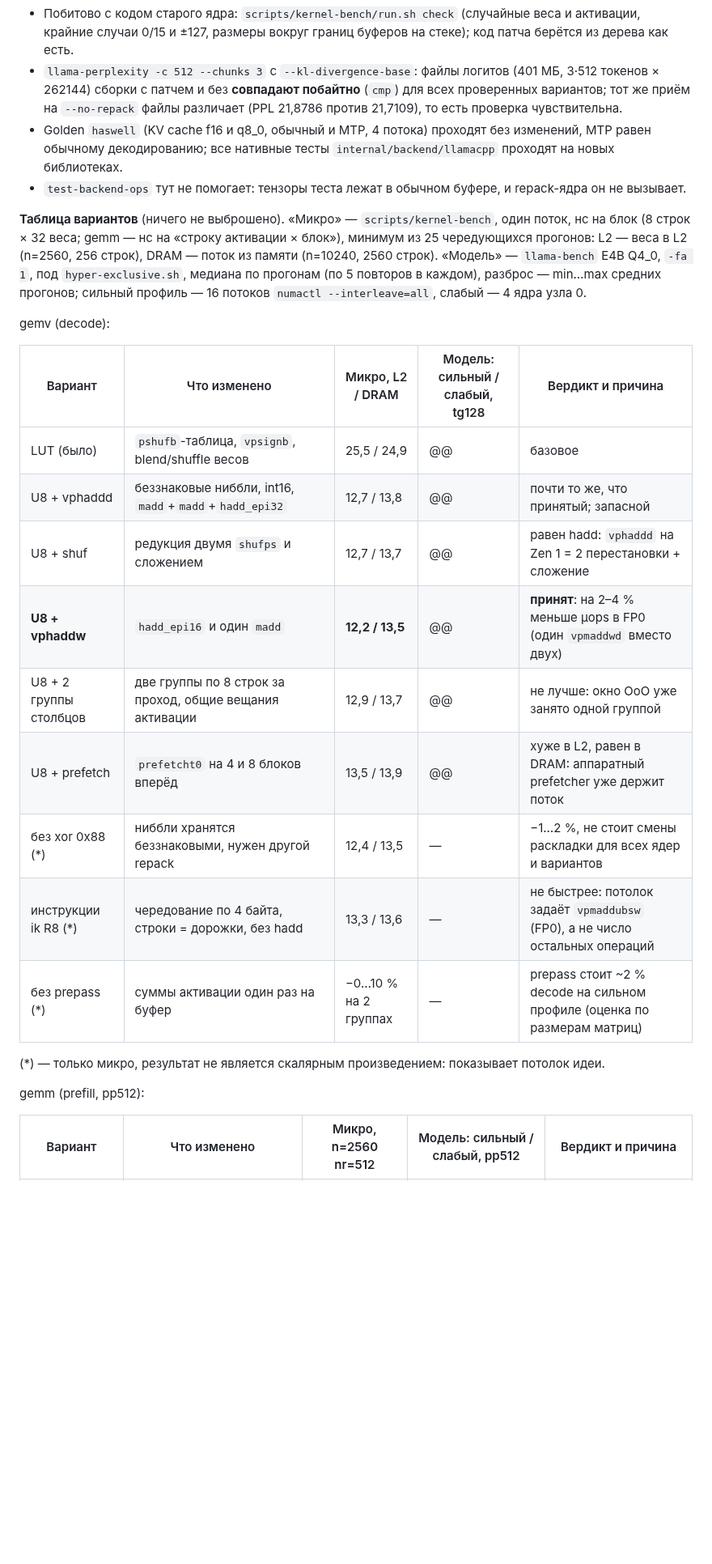
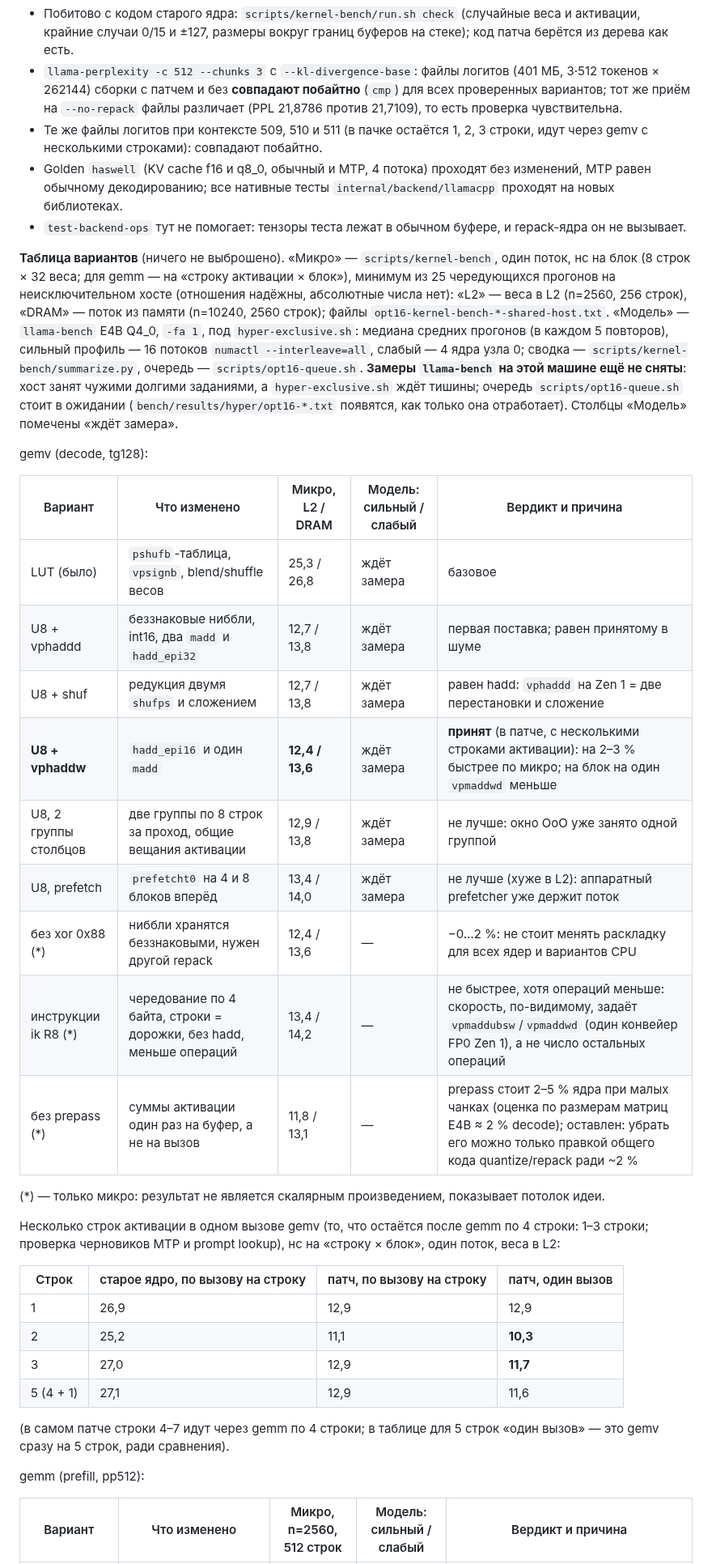
Before and after one commit to usunrise88/NanoLLM, a Markdown page: docs/AUTOTUNE.md, the part around one of its changes. Shown at 81% size. Rendered like a GitHub page; blank space fills up the shorter version.

```diff
--- a/docs/AUTOTUNE.md
+++ b/docs/AUTOTUNE.md
@@ -221,36 +226,53 @@ AVX512 остаются на старых ядрах: железа для про
   (401 МБ, 3·512 токенов × 262144) сборки с патчем и без **совпадают побайтно**
   (`cmp`) для всех проверенных вариантов; тот же приём на `--no-repack` файлы
   различает (PPL 21,8786 против 21,7109), то есть проверка чувствительна.
+- Те же файлы логитов при контексте 509, 510 и 511 (в пачке остаётся 1, 2, 3 строки,
+  идут через gemv с несколькими строками): совпадают побайтно.
 - Golden `haswell` (KV cache f16 и q8_0, обычный и MTP, 4 потока) проходят без
   изменений, MTP равен обычному декодированию; все нативные тесты
   `internal/backend/llamacpp` проходят на новых библиотеках.
 - `test-backend-ops` тут не помогает: тензоры теста лежат в обычном буфере, и
   repack-ядра он не вызывает.
 
-**Таблица вариантов** (ничего не выброшено). «Микро» — `scripts/kernel-bench`, один
-поток, нс на блок (8 строк × 32 веса; gemm — нс на «строку активации × блок»), минимум из 25 чередующихся
-прогонов: L2 — веса в L2 (n=2560, 256 строк), DRAM — поток из памяти (n=10240, 2560 строк). «Модель» —
-`llama-bench` E4B Q4_0, `-fa 1`, под `hyper-exclusive.sh`, медиана по прогонам (по
-5 повторов в каждом), разброс — min…max средних прогонов; сильный профиль — 16 потоков
-`numactl --interleave=all`, слабый — 4 ядра узла 0.
+**Таблица вариантов** (ничего не выброшено). «Микро» — `scripts/kernel-bench`, один поток,
+нс на блок (8 строк × 32 веса; для gemm — на «строку активации × блок»), минимум из 25
+чередующихся прогонов на неисключительном хосте (отношения надёжны, абсолютные числа
+нет): «L2» — веса в L2 (n=2560, 256 строк), «DRAM» — поток из памяти (n=10240, 2560
+строк); файлы `opt16-kernel-bench-*-shared-host.txt`. «Модель» — `llama-bench` E4B Q4_0,
+`-fa 1`, под `hyper-exclusive.sh`: медиана средних прогонов (в каждом 5 повторов),
+сильный профиль — 16 потоков `numactl --interleave=all`, слабый — 4 ядра узла 0;
+сводка — `scripts/kernel-bench/summarize.py`, очередь — `scripts/opt16-queue.sh`.
+**Замеры `llama-bench` на этой машине ещё не сняты**: хост занят чужими долгими заданиями, а `hyper-exclusive.sh` ждёт тишины; очередь `scripts/opt16-queue.sh` стоит в ожидании (`bench/results/hyper/opt16-*.txt` появятся, как только она отработает). Столбцы «Модель» помечены «ждёт замера».
 
-gemv (decode):
+gemv (decode, tg128):
 
-| Вариант | Что изменено | Микро, L2 / DRAM | Модель: сильный / слабый, tg128 | Вердикт и причина |
+| Вариант | Что изменено | Микро, L2 / DRAM | Модель: сильный / слабый | Вердикт и причина |
 | --- | --- | --- | --- | --- |
-| LUT (было) | `pshufb`-таблица, `vpsignb`, blend/shuffle весов | 25,5 / 24,9 | @@ | базовое |
-| U8 + vphaddd | беззнаковые ниббли, int16, `madd`+`madd`+`hadd_epi32` | 12,7 / 13,8 | @@ | почти то же, что принятый; запасной |
-| U8 + shuf | редукция двумя `shufps` и сложением | 12,7 / 13,7 | @@ | равен hadd: `vphaddd` на Zen 1 = 2 перестановки + сложение |
-| **U8 + vphaddw** | `hadd_epi16` и один `madd` | **12,2 / 13,5** | @@ | **принят**: на 2–4 % меньше µops в FP0 (один `vpmaddwd` вместо двух) |
-| U8 + 2 группы столбцов | две группы по 8 строк за проход, общие вещания активации | 12,9 / 13,7 | @@ | не лучше: окно OoO уже занято одной группой |
-| U8 + prefetch | `prefetcht0` на 4 и 8 блоков вперёд | 13,5 / 13,9 | @@ | хуже в L2, равен в DRAM: аппаратный prefetcher уже держит поток |
-| без xor 0x88 (*) | ниббли хранятся беззнаковыми, нужен другой repack | 12,4 / 13,5 | — | −1…2 %, не стоит смены раскладки для всех ядер и вариантов |
-| инструкции ik R8 (*) | чередование по 4 байта, строки = дорожки, без hadd | 13,3 / 13,6 | — | не быстрее: потолок задаёт `vpmaddubsw` (FP0), а не число остальных операций |
-| без prepass (*) | суммы активации один раз на буфер | −0…10 % на 2 группах | — | prepass стоит ~2 % decode на сильном профиле (оценка по размерам матриц) |
+| LUT (было) | `pshufb`-таблица, `vpsignb`, blend/shuffle весов | 25,3 / 26,8 | ждёт замера | базовое |
+| U8 + vphaddd | беззнаковые ниббли, int16, два `madd` и `hadd_epi32` | 12,7 / 13,8 | ждёт замера | первая поставка; равен принятому в шуме |
+| U8 + shuf | редукция двумя `shufps` и сложением | 12,7 / 13,8 | ждёт замера | равен hadd: `vphaddd` на Zen 1 = две перестановки и сложение |
+| **U8 + vphaddw** | `hadd_epi16` и один `madd` | **12,4 / 13,6** | ждёт замера | **принят** (в патче, с несколькими строками активации): на 2–3 % быстрее по микро; на блок на один `vpmaddwd` меньше |
+| U8, 2 группы столбцов | две группы по 8 строк за проход, общие вещания активации | 12,9 / 13,8 | ждёт замера | не лучше: окно OoO уже занято одной группой |
+| U8, prefetch | `prefetcht0` на 4 и 8 блоков вперёд | 13,4 / 14,0 | ждёт замера | не лучше (хуже в L2): аппаратный prefetcher уже держит поток |
+| без xor 0x88 (*) | ниббли хранятся беззнаковыми, нужен другой repack | 12,4 / 13,6 | — | −0…2 %: не стоит менять раскладку для всех ядер и вариантов CPU |
+| инструкции ik R8 (*) | чередование по 4 байта, строки = дорожки, без hadd, меньше операций | 13,4 / 14,2 | — | не быстрее, хотя операций меньше: скорость, по-видимому, задаёт `vpmaddubsw`/`vpmaddwd` (один конвейер FP0 Zen 1), а не число остальных операций |
+| без prepass (*) | суммы активации один раз на буфер, а не на вызов | 11,8 / 13,1 | — | prepass стоит 2–5 % ядра при малых чанках (оценка по размерам матриц E4B ≈ 2 % decode); оставлен: убрать его можно только правкой общего кода quantize/repack ради ~2 % |
 
-(*) — только микро, результат не является скалярным произведением: показывает потолок идеи.
+(*) — только микро: результат не является скалярным произведением, показывает потолок идеи.
+
+Несколько строк активации в одном вызове gemv (то, что остаётся после gemm по 4 строки: 1–3 строки;
+проверка черновиков MTP и prompt lookup), нс на «строку × блок», один поток, веса в L2:
+
+| Строк | старое ядро, по вызову на строку | патч, по вызову на строку | патч, один вызов |
+| --- | --- | --- | --- |
+| 1 | 26,9 | 12,9 | 12,9 |
+| 2 | 25,2 | 11,1 | **10,3** |
+| 3 | 27,0 | 12,9 | **11,7** |
+| 5 (4 + 1) | 27,1 | 12,9 | 11,6 |
+
+(в самом патче строки 4–7 идут через gemm по 4 строки; в таблице для 5 строк «один вызов» — это gemv сразу на 5 строк, ради сравнения).
 
 gemm (prefill, pp512):
 
-| Вариант | Что изменено | Микро, n=2560 nr=512 | Модель: сильный / слабый, pp512 | Вердикт и причина |
+| Вариант | Что изменено | Микро, n=2560, 512 строк | Модель: сильный / слабый | Вердикт и причина |
 | --- | --- | --- | --- | --- |
```
Also changed, not shown: other parts of docs/AUTOTUNE.md (+23 -11 lines), docs/STAGE2.md (+9 -7 lines).
